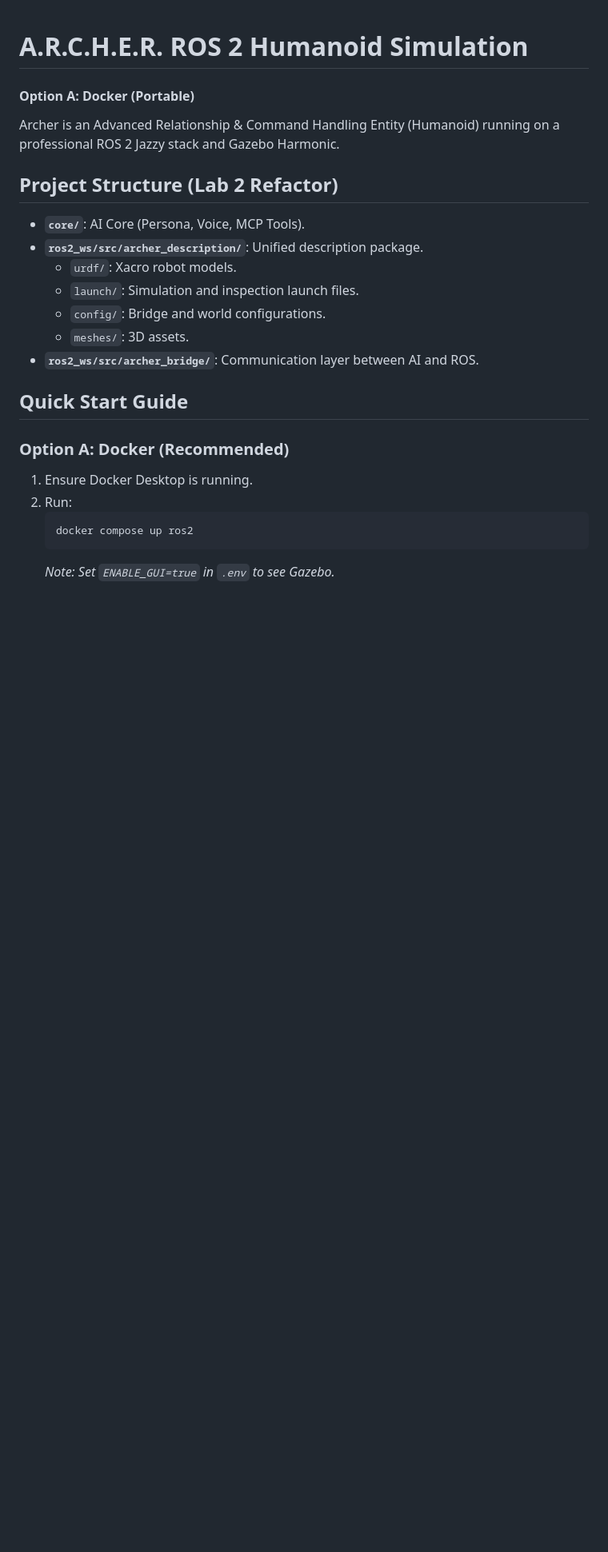
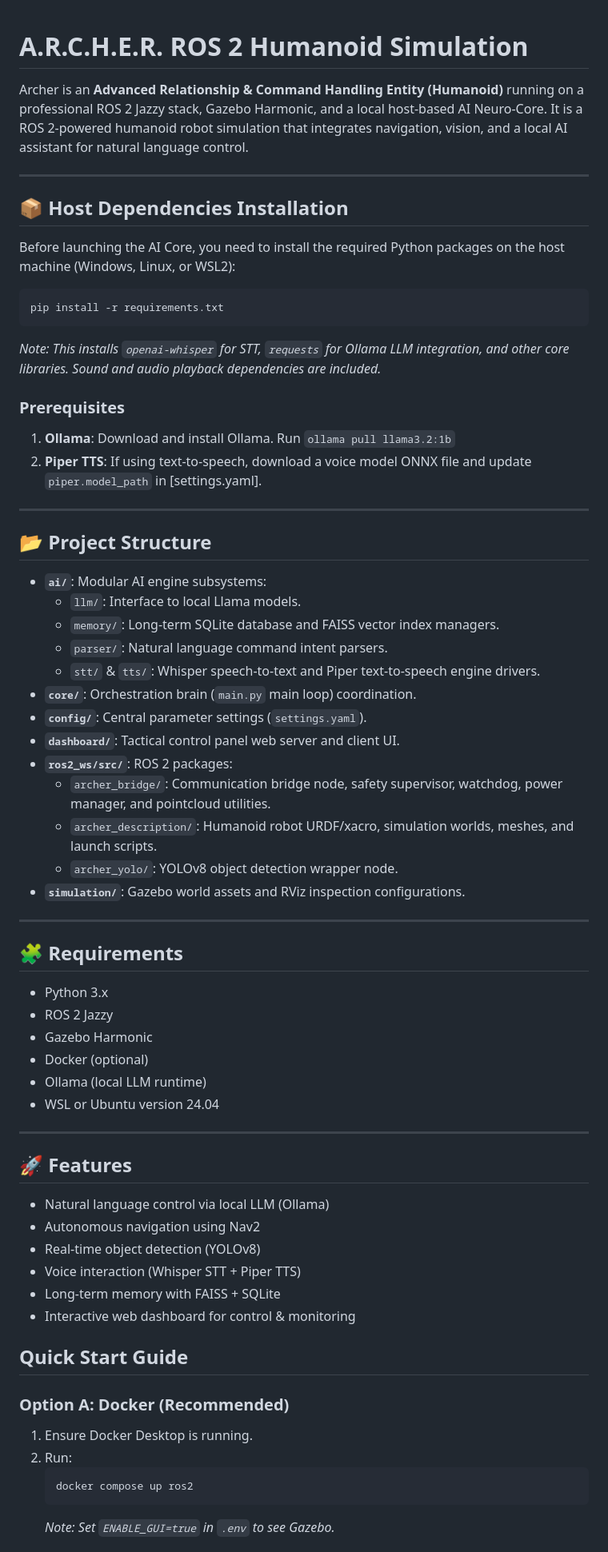
Before and after one commit to Aditya-1711/archer_ros, a Markdown page: README.md, the part around one of its changes. Shown at 80% size. Rendered like a GitHub page; blank space fills up the shorter version.

Commit message:
Enhance README with installation and architecture details
Expanded project documentation with detailed installation instructions, project structure, and core architecture details.

````diff
--- a/README.md
+++ b/README.md
@@ -1,16 +1,58 @@
 # A.R.C.H.E.R. ROS 2 Humanoid Simulation
 
-#### Option A: Docker (Portable)
-Archer is an Advanced Relationship & Command Handling Entity (Humanoid) running on a professional ROS 2 Jazzy stack and Gazebo Harmonic.
+Archer is an **Advanced Relationship & Command Handling Entity (Humanoid)** running on a professional ROS 2 Jazzy stack, Gazebo Harmonic, and a local host-based AI Neuro-Core. It is a ROS 2-powered humanoid robot simulation that integrates navigation, vision, and a local AI assistant for natural language control.
 
-## Project Structure (Lab 2 Refactor)
-- **`core/`**: AI Core (Persona, Voice, MCP Tools).
-- **`ros2_ws/src/archer_description/`**: Unified description package.
-  - `urdf/`: Xacro robot models.
-  - `launch/`: Simulation and inspection launch files.
-  - `config/`: Bridge and world configurations.
-  - `meshes/`: 3D assets.
-- **`ros2_ws/src/archer_bridge/`**: Communication layer between AI and ROS.
+---
+
+## 📦 Host Dependencies Installation
+Before launching the AI Core, you need to install the required Python packages on the host machine (Windows, Linux, or WSL2):
+```bash
+pip install -r requirements.txt
+```
+*Note: This installs `openai-whisper` for STT, `requests` for Ollama LLM integration, and other core libraries. Sound and audio playback dependencies are included.*
+
+### Prerequisites
+1. **Ollama**: Download and install Ollama. Run `ollama pull llama3.2:1b`
+2. **Piper TTS**: If using text-to-speech, download a voice model ONNX file and update `piper.model_path` in [settings.yaml].
+
+---
+
+## 📂 Project Structure
+- **`ai/`**: Modular AI engine subsystems:
+  - `llm/`: Interface to local Llama models.
+  - `memory/`: Long-term SQLite database and FAISS vector index managers.
+  - `parser/`: Natural language command intent parsers.
+  - `stt/` & `tts/`: Whisper speech-to-text and Piper text-to-speech engine drivers.
+- **`core/`**: Orchestration brain (`main.py` main loop) coordination.
+- **`config/`**: Central parameter settings (`settings.yaml`).
+- **`dashboard/`**: Tactical control panel web server and client UI.
+- **`ros2_ws/src/`**: ROS 2 packages:
+  - `archer_bridge/`: Communication bridge node, safety supervisor, watchdog, power manager, and pointcloud utilities.
+  - `archer_description/`: Humanoid robot URDF/xacro, simulation worlds, meshes, and launch scripts.
+  - `archer_yolo/`: YOLOv8 object detection wrapper node.
+- **`simulation/`**: Gazebo world assets and RViz inspection configurations.
+
+---
+
+
+## 🧩 Requirements
+- Python 3.x
+- ROS 2 Jazzy
+- Gazebo Harmonic
+- Docker (optional)
+- Ollama (local LLM runtime)
+- WSL or Ubuntu version 24.04
+
+---
+
+## 🚀 Features
+- Natural language control via local LLM (Ollama)
+- Autonomous navigation using Nav2
+- Real-time object detection (YOLOv8)
+- Voice interaction (Whisper STT + Piper TTS)
+- Long-term memory with FAISS + SQLite
+- Interactive web dashboard for control & monitoring
+
 
 ## Quick Start Guide
 
````
Also changed, not shown: other parts of README.md (+30 -6 lines).
